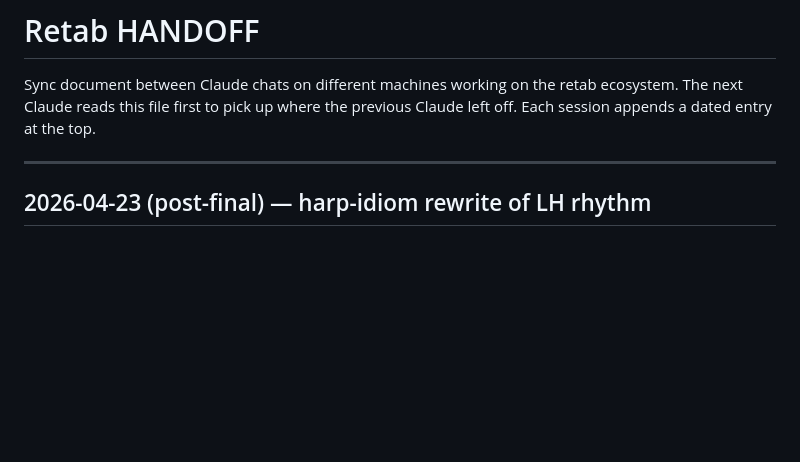
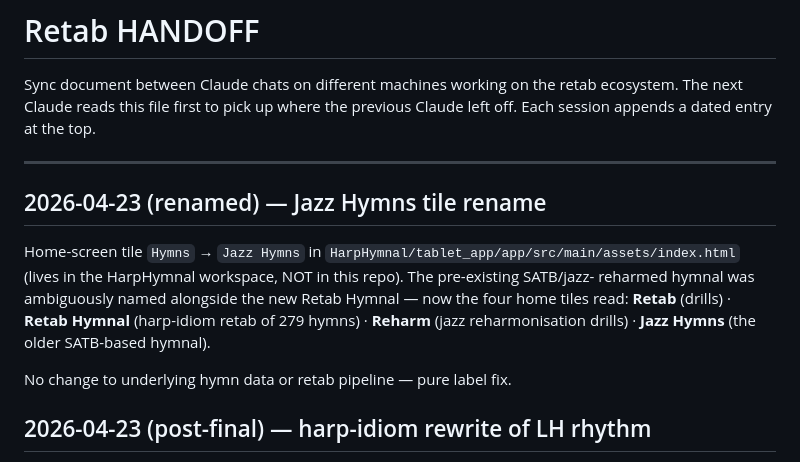
Before and after one commit to jclements3/retab, a Markdown page: HANDOFF.md, the part around the change. Drawn GitHub-style; blank space fills up the shorter version.

Commit message:
HANDOFF: note the Hymns → Jazz Hymns tile rename in the tablet app

```diff
--- a/HANDOFF.md
+++ b/HANDOFF.md
@@ -5,6 +5,18 @@ ecosystem. The next Claude reads this file first to pick up where the
 previous Claude left off. Each session appends a dated entry at the top.
 
 ---
+
+## 2026-04-23 (renamed) — Jazz Hymns tile rename
+
+Home-screen tile `Hymns` → `Jazz Hymns` in
+`HarpHymnal/tablet_app/app/src/main/assets/index.html` (lives in the
+HarpHymnal workspace, NOT in this repo). The pre-existing SATB/jazz-
+reharmed hymnal was ambiguously named alongside the new Retab Hymnal —
+now the four home tiles read: **Retab** (drills) · **Retab Hymnal**
+(harp-idiom retab of 279 hymns) · **Reharm** (jazz reharmonisation
+drills) · **Jazz Hymns** (the older SATB-based hymnal).
+
+No change to underlying hymn data or retab pipeline — pure label fix.
 
 ## 2026-04-23 (post-final) — harp-idiom rewrite of LH rhythm
 
```
